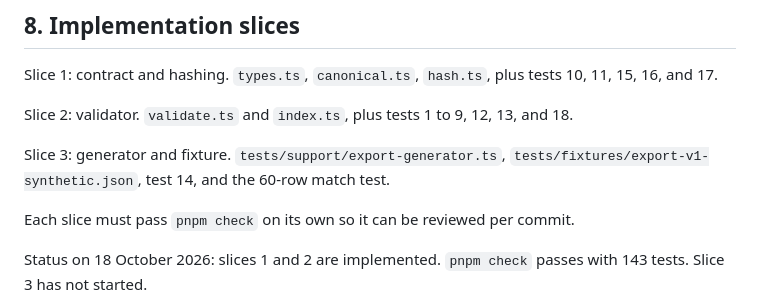
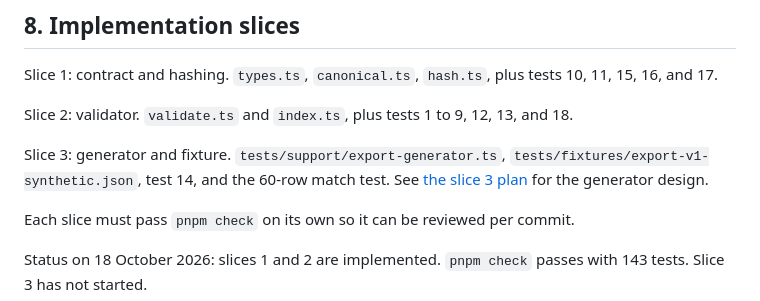
Before and after one commit to kawaltech/kawal.id, a Markdown page: docs/plans/wp2-export-contract.md, the part around the change. GitHub-like rendering.

Commit message:
docs: plan the WP2 synthetic generator slice

```diff
--- a/docs/plans/wp2-export-contract.md
+++ b/docs/plans/wp2-export-contract.md
@@ -221,6 +221,7 @@ and 18.
 
 Slice 3: generator and fixture. `tests/support/export-generator.ts`,
 `tests/fixtures/export-v1-synthetic.json`, test 14, and the 60-row match test.
+See [the slice 3 plan](wp2-slice-3-generator.md) for the generator design.
 
 Each slice must pass `pnpm check` on its own so it can be reviewed per commit.
 
```
Also changed, not shown: docs/plans/wp2-slice-3-generator.md (added, +211 -0 lines).
